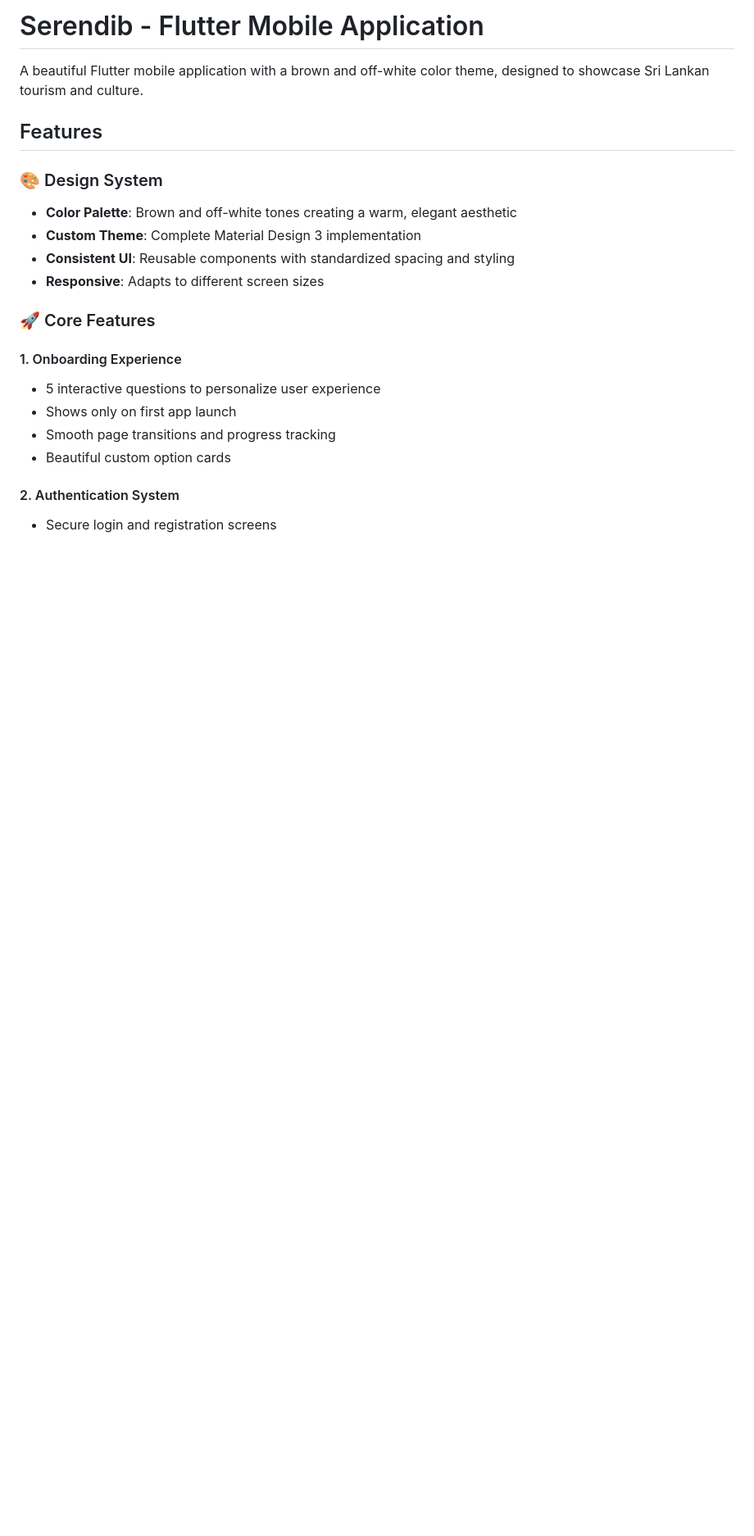
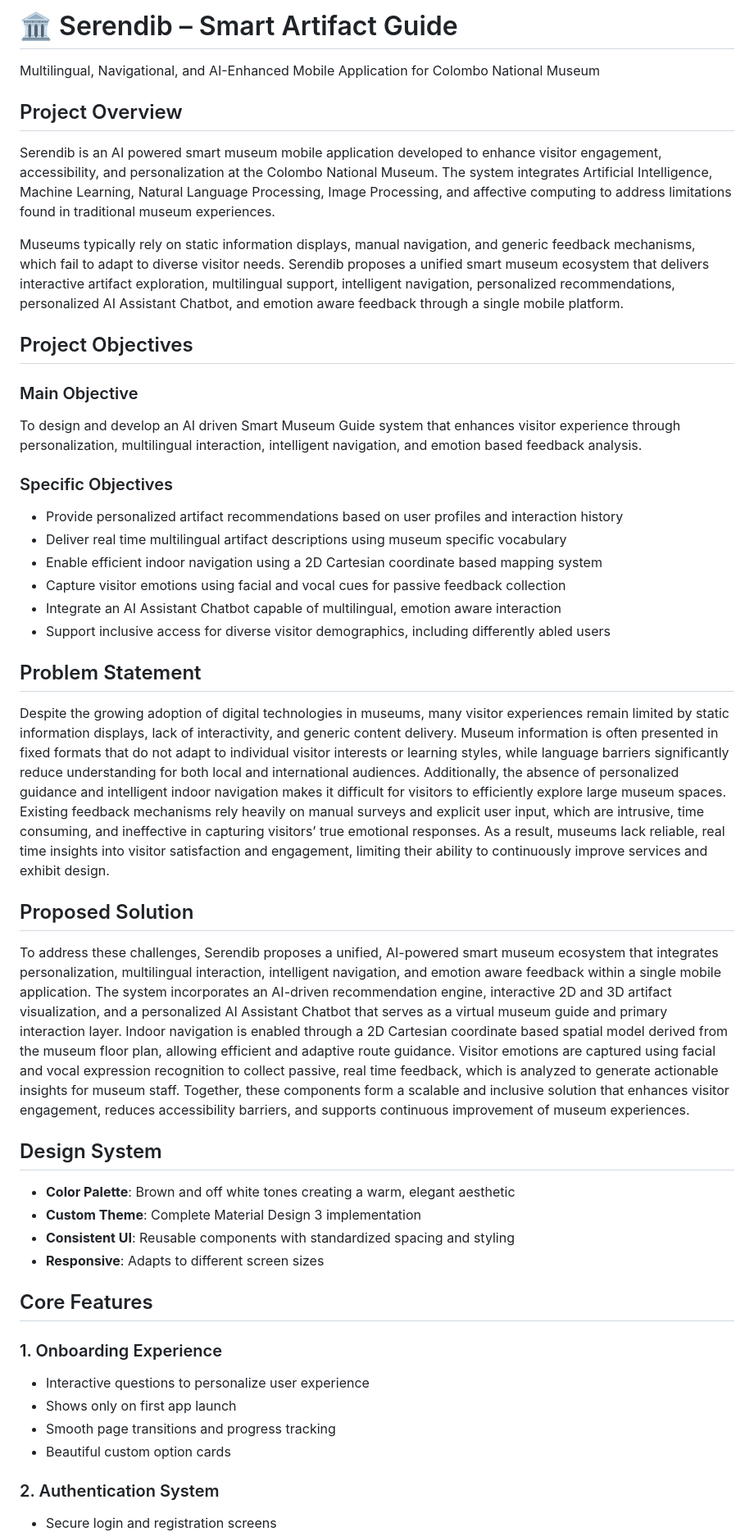
Before and after one commit to Anjana2k02/serendib-fe, a Markdown page: README.md, the part around one of its changes. Shown at 82% size. Rendered like a GitHub page; blank space fills up the shorter version.

```diff
--- a/README.md
+++ b/README.md
@@ -1,22 +1,50 @@
-# Serendib - Flutter Mobile Application
+# 🏛️ Serendib – Smart Artifact Guide
 
-A beautiful Flutter mobile application with a brown and off-white color theme, designed to showcase Sri Lankan tourism and culture.
+Multilingual, Navigational, and AI-Enhanced Mobile Application for Colombo National Museum
 
-## Features
+## Project Overview
 
-### 🎨 Design System
-- **Color Palette**: Brown and off-white tones creating a warm, elegant aesthetic
+Serendib is an AI powered smart museum mobile application developed to enhance visitor engagement, accessibility, and personalization at the Colombo National Museum. The system integrates Artificial Intelligence, Machine Learning, Natural Language Processing, Image Processing, and affective computing to address limitations found in traditional museum experiences.
+
+Museums typically rely on static information displays, manual navigation, and generic feedback mechanisms, which fail to adapt to diverse visitor needs. Serendib proposes a unified smart museum ecosystem that delivers interactive artifact exploration, multilingual support, intelligent navigation, personalized recommendations, personalized AI Assistant Chatbot, and emotion aware feedback through a single mobile platform.
+
+## Project Objectives
+
+### Main Objective
+
+To design and develop an AI driven Smart Museum Guide system that enhances visitor experience through personalization, multilingual interaction, intelligent navigation, and emotion based feedback analysis.
+
+### Specific Objectives
+
+- Provide personalized artifact recommendations based on user profiles and interaction history
+- Deliver real time multilingual artifact descriptions using museum specific vocabulary
+- Enable efficient indoor navigation using a 2D Cartesian coordinate based mapping system
+- Capture visitor emotions using facial and vocal cues for passive feedback collection
+- Integrate an AI Assistant Chatbot capable of multilingual, emotion aware interaction
+- Support inclusive access for diverse visitor demographics, including differently abled users
+
+## Problem Statement
+
+Despite the growing adoption of digital technologies in museums, many visitor experiences remain limited by static information displays, lack of interactivity, and generic content delivery. Museum information is often presented in fixed formats that do not adapt to individual visitor interests or learning styles, while language barriers significantly reduce understanding for both local and international audiences. Additionally, the absence of personalized guidance and intelligent indoor navigation makes it difficult for visitors to efficiently explore large museum spaces. Existing feedback mechanisms rely heavily on manual surveys and explicit user input, which are intrusive, time consuming, and ineffective in capturing visitors’ true emotional responses. As a result, museums lack reliable, real time insights into visitor satisfaction and engagement, limiting their ability to continuously improve services and exhibit design.
+
+## Proposed Solution
+
+To address these challenges, Serendib proposes a unified, AI-powered smart museum ecosystem that integrates personalization, multilingual interaction, intelligent navigation, and emotion aware feedback within a single mobile application. The system incorporates an AI-driven recommendation engine, interactive 2D and 3D artifact visualization, and a personalized AI Assistant Chatbot that serves as a virtual museum guide and primary interaction layer. Indoor navigation is enabled through a 2D Cartesian coordinate based spatial model derived from the museum floor plan, allowing efficient and adaptive route guidance. Visitor emotions are captured using facial and vocal expression recognition to collect passive, real time feedback, which is analyzed to generate actionable insights for museum staff. Together, these components form a scalable and inclusive solution that enhances visitor engagement, reduces accessibility barriers, and supports continuous improvement of museum experiences.
+
+## Design System
+
+- **Color Palette**: Brown and off white tones creating a warm, elegant aesthetic
 - **Custom Theme**: Complete Material Design 3 implementation
 - **Consistent UI**: Reusable components with standardized spacing and styling
 - **Responsive**: Adapts to different screen sizes
 
-### 🚀 Core Features
+## Core Features
 
-#### 1. Onboarding Experience
-- 5 interactive questions to personalize user experience
+### 1. Onboarding Experience
+- Interactive questions to personalize user experience
 - Shows only on first app launch
 - Smooth page transitions and progress tracking
 - Beautiful custom option cards
 
-#### 2. Authentication System
+### 2. Authentication System
 - Secure login and registration screens
```
Also changed, not shown: other parts of README.md (+52 -53 lines).
